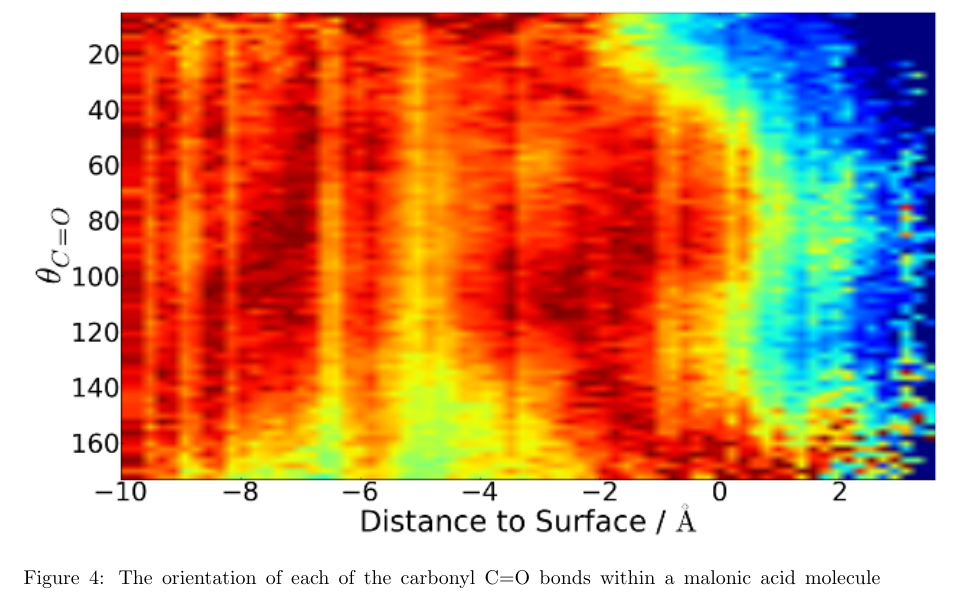
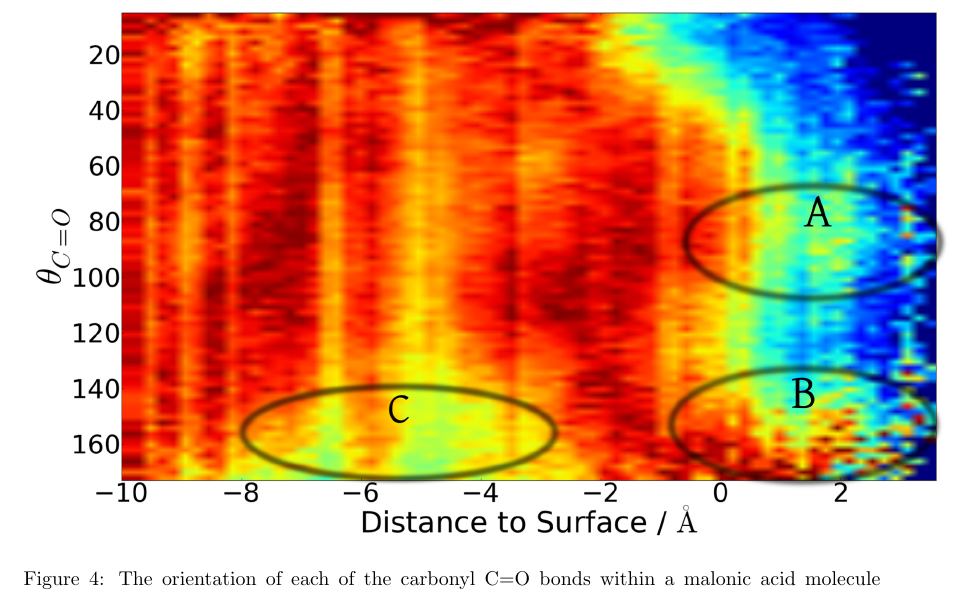
Before and after one commit to eshamay/diacid-study, a LaTeX document (Article.tex, which reads Orientation.tex): part of page 9 of 10, cut so that both start at the same text. Compiled offline with pdfLaTeX.

Commit message:
tiny change to swap out the new carbonyl tilt image

```diff
--- a/Orientation.tex
+++ b/Orientation.tex
@@ -72,7 +72,7 @@ Starting above the surface (positions $>0$\angs), the distribution bifurcates in
 
 \begin{figure}[h!]
 	\begin{center}
-		\includegraphics[scale=1.0]{images/malonic-angles/carbonyl-theta-distance.png}
+		\includegraphics[scale=1.0]{images/malonic-angles/carbonyl-theta-distance-circles.png}
 		\caption{The orientation of each of the carbonyl C=O bonds within a malonic acid molecule changes with the molecule's depth in the aqueous interface. Shown is a two-dimensional histogram of the carbonyl bond tilt angle, $\theta_{C=O}$ (vertical axis), plotted against the molecular center of mass position (horizontal axis).}
 		\label{fig:carbonyl-tilt}
 	\end{center}
```
